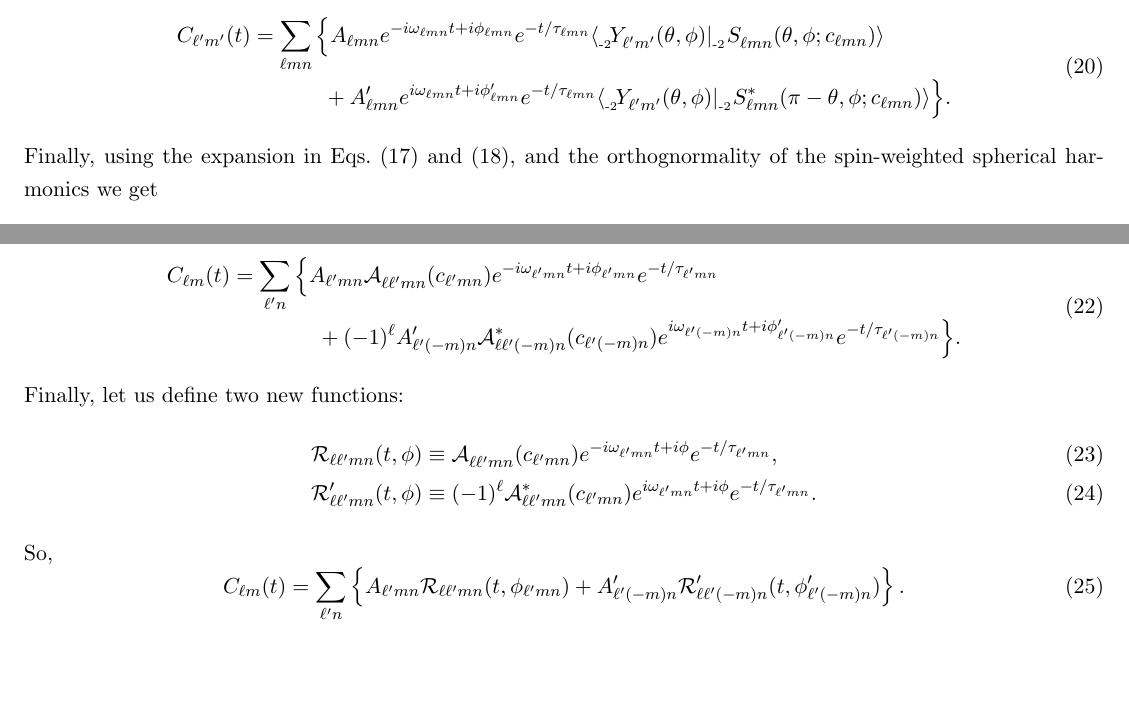
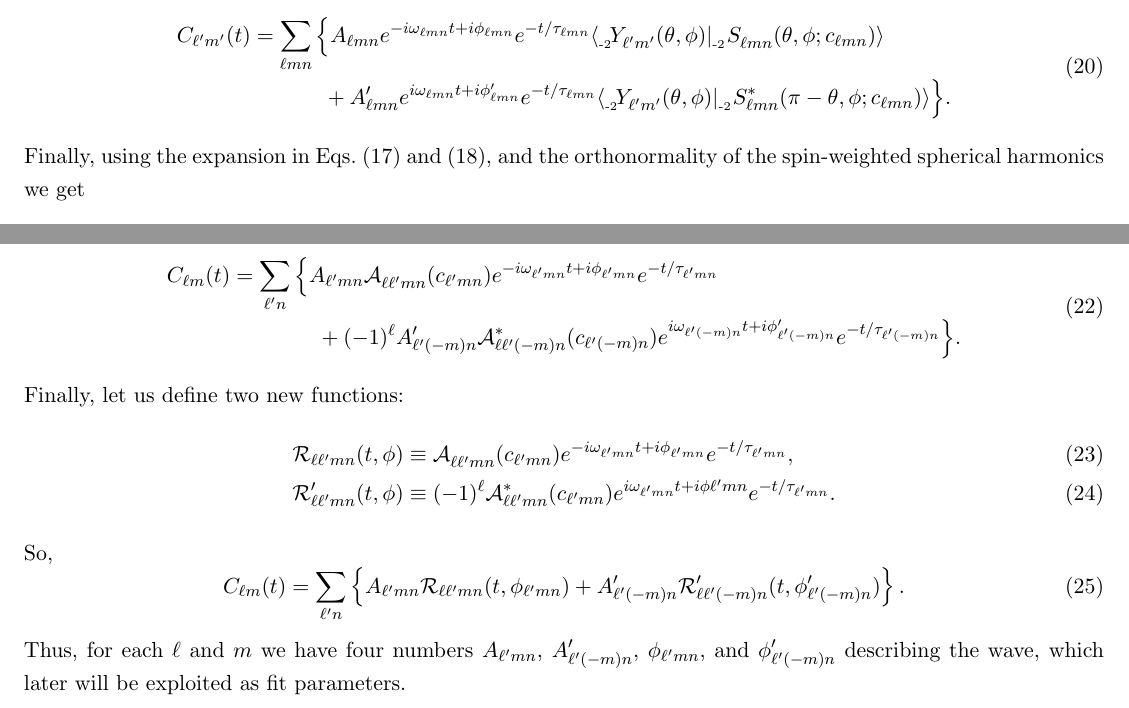
Before and after one commit to patim/QNM, a LaTeX document (QNM.tex): two parts of page 3 of 5, joined at a grey line, cut so that both start at the same text, the shorter picture padded with empty space. Compiled offline with pdfLaTeX.

Commit message:
Fixed typos

```diff
--- a/QNM.tex
+++ b/QNM.tex
@@ -153,7 +153,7 @@ C_{\ell^\prime{m^\prime}}(t) &= \sum_{\ell{m}n} \Big\{
 
 \noindent
 Finally, using the expansion in Eqs.~(\ref{eqn:swSH:expan}) and (\ref{eqn:swSconj:expan}), and
-the orthognormality of the spin-weighted spherical harmonics we get
+the orthonormality of the spin-weighted spherical harmonics we get
 \begin{equation}
 \begin{aligned} \label{clm:eq3}
 C_{\ell^\prime{m}^\prime}(t) & = \sum_{\ell{m}n} \Big\{
@@ -188,10 +188,10 @@ Finally, let us define two new functions:
 \begin{align}
   \mathcal{R}_{\ell\ell^\prime{m}n}(t,\phi) &\equiv
     \YSH{\ell\ell^\prime{m}n}{c_{\ell^\prime{m}n}}
-    e^{-i\omega_{\ell^\prime{m}n}t+i\phi}e^{-t/\tau_{\ell^\prime{m}n}}, \\
+    e^{-i\omega_{\ell^\prime{m}n}t+i\phi_{\ell^\prime{m}n}}e^{-t/\tau_{\ell^\prime{m}n}}, \\
   \mathcal{R}^\prime_{\ell\ell^\prime{m}n}(t,\phi) &\equiv
     (-1)^\ell\YSH[*]{\ell\ell^\prime{m}n}{c_{\ell^\prime{m}n}}
-    e^{i\omega_{\ell^\prime{m}n}t+i\phi}e^{-t/\tau_{\ell^\prime{m}n}}.
+    e^{i\omega_{\ell^\prime{m}n}t+i\phi{\ell^\prime{m}n}}e^{-t/\tau_{\ell^\prime{m}n}}.
 \end{align}
 So,
 \begin{equation}
@@ -201,6 +201,7 @@ So,
      \mathcal{R}^\prime_{\ell\ell^\prime(-m)n}(t,\phi^\prime_{\ell^\prime(-m)n})
      \right\}.
 \end{equation}
+Thus, for each $\ell$ and $m$ we have four numbers $A_{\ell^\prime{m}n}$, $A^\prime_{\ell^\prime(-m)n}$, $\phi_{\ell^\prime{m}n}$, and $\phi^\prime_{\ell^\prime(-m)n}$ describing the wave, which later will be exploited as fit parameters.
 
 \newpage
 \noindent{\large\bf Appendix: Spin-Weighted Spheroidal Harmonics}
```
Also changed, not shown: QNM.tex (2 more changed lines).
